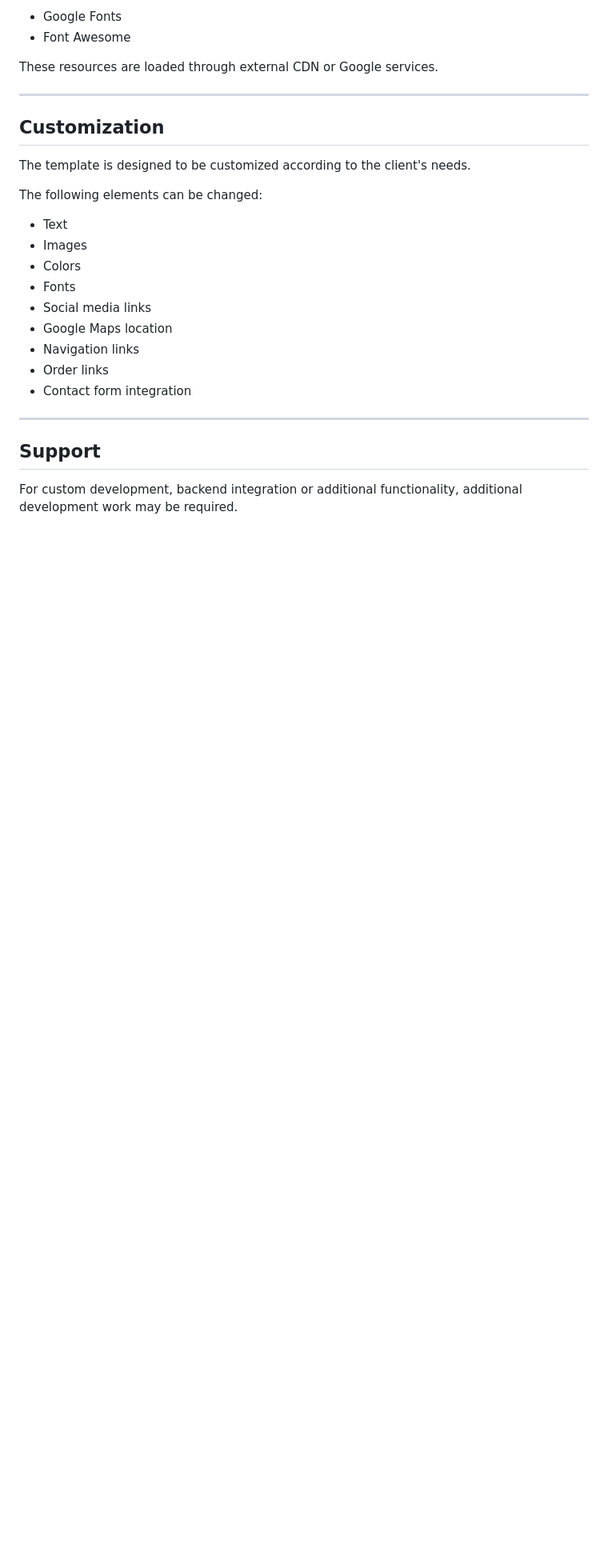
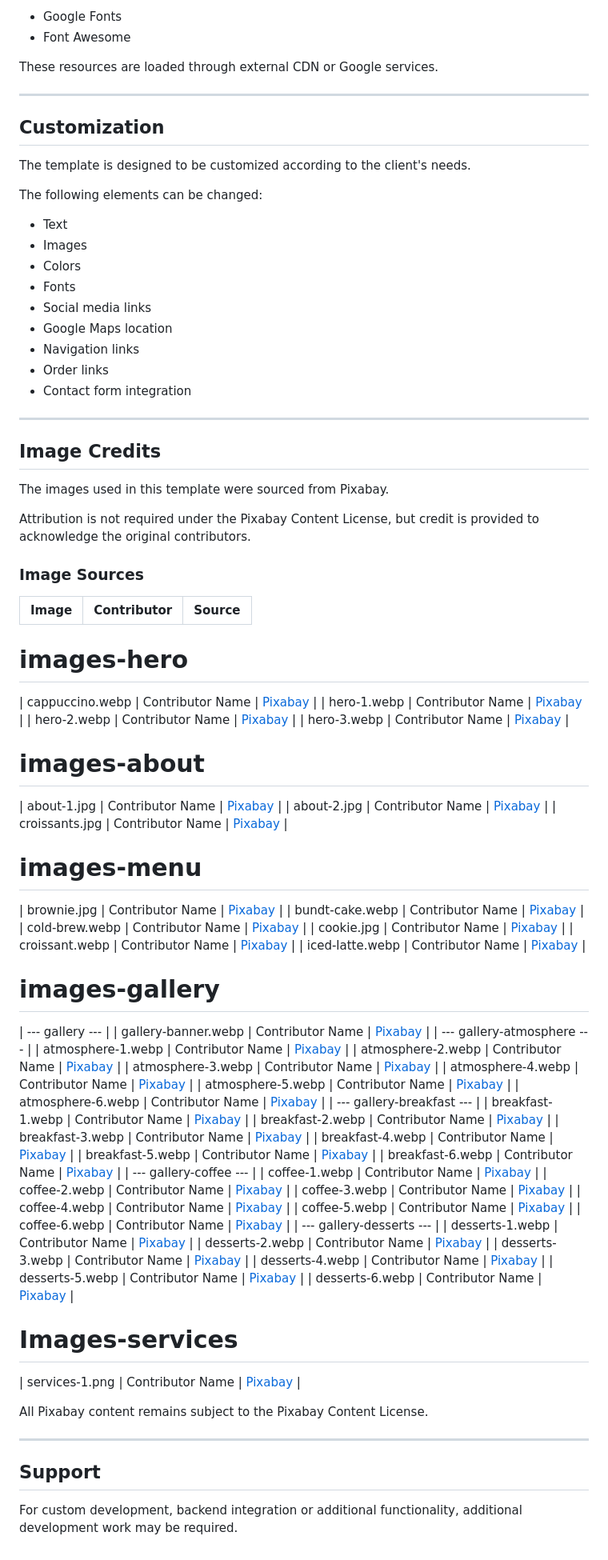
Before and after one commit to Leonardo876544/coffee-shop-template, a Markdown page: DOCUMENTATION.md, the part around the change. Shown at 80% size. Drawn GitHub-style; blank space fills up the shorter version.

```diff
--- a/DOCUMENTATION.md
+++ b/DOCUMENTATION.md
@@ -281,6 +281,75 @@ The following elements can be changed:
 
 ---
 
+## Image Credits
+
+The images used in this template were sourced from Pixabay.
+
+Attribution is not required under the Pixabay Content License,
+but credit is provided to acknowledge the original contributors.
+
+### Image Sources
+
+| Image | Contributor | Source |
+|---|---|---|
+# images-hero
+| cappuccino.webp | Contributor Name | [Pixabay](IMAGE_URL) |
+| hero-1.webp | Contributor Name | [Pixabay](IMAGE_URL) |
+| hero-2.webp | Contributor Name | [Pixabay](IMAGE_URL) |
+| hero-3.webp | Contributor Name | [Pixabay](IMAGE_URL) |
+
+# images-about
+| about-1.jpg | Contributor Name | [Pixabay](IMAGE_URL) |
+| about-2.jpg | Contributor Name | [Pixabay](IMAGE_URL) |
+| croissants.jpg | Contributor Name | [Pixabay](IMAGE_URL) |
+
+# images-menu
+| brownie.jpg | Contributor Name | [Pixabay](IMAGE_URL) |
+| bundt-cake.webp | Contributor Name | [Pixabay](IMAGE_URL) |
+| cold-brew.webp | Contributor Name | [Pixabay](IMAGE_URL) |
+| cookie.jpg | Contributor Name | [Pixabay](IMAGE_URL) |
+| croissant.webp | Contributor Name | [Pixabay](IMAGE_URL) |
+| iced-latte.webp | Contributor Name | [Pixabay](IMAGE_URL) |
+
+# images-gallery
+| --- gallery --- |
+| gallery-banner.webp | Contributor Name | [Pixabay](IMAGE_URL) |
+| --- gallery-atmosphere --- |
+| atmosphere-1.webp | Contributor Name | [Pixabay](IMAGE_URL) |
+| atmosphere-2.webp | Contributor Name | [Pixabay](IMAGE_URL) |
+| atmosphere-3.webp | Contributor Name | [Pixabay](IMAGE_URL) |
+| atmosphere-4.webp | Contributor Name | [Pixabay](IMAGE_URL) |
+| atmosphere-5.webp | Contributor Name | [Pixabay](IMAGE_URL) |
+| atmosphere-6.webp | Contributor Name | [Pixabay](IMAGE_URL) |
+| --- gallery-breakfast --- |
+| breakfast-1.webp | Contributor Name | [Pixabay](IMAGE_URL) |
+| breakfast-2.webp | Contributor Name | [Pixabay](IMAGE_URL) |
+| breakfast-3.webp | Contributor Name | [Pixabay](IMAGE_URL) |
+| breakfast-4.webp | Contributor Name | [Pixabay](IMAGE_URL) |
+| breakfast-5.webp | Contributor Name | [Pixabay](IMAGE_URL) |
+| breakfast-6.webp | Contributor Name | [Pixabay](IMAGE_URL) |
+| --- gallery-coffee --- |
+| coffee-1.webp | Contributor Name | [Pixabay](IMAGE_URL) |
+| coffee-2.webp | Contributor Name | [Pixabay](IMAGE_URL) |
+| coffee-3.webp | Contributor Name | [Pixabay](IMAGE_URL) |
+| coffee-4.webp | Contributor Name | [Pixabay](IMAGE_URL) |
+| coffee-5.webp | Contributor Name | [Pixabay](IMAGE_URL) |
+| coffee-6.webp | Contributor Name | [Pixabay](IMAGE_URL) |
+| --- gallery-desserts --- |
+| desserts-1.webp | Contributor Name | [Pixabay](IMAGE_URL) |
+| desserts-2.webp | Contributor Name | [Pixabay](IMAGE_URL) |
+| desserts-3.webp | Contributor Name | [Pixabay](IMAGE_URL) |
+| desserts-4.webp | Contributor Name | [Pixabay](IMAGE_URL) |
+| desserts-5.webp | Contributor Name | [Pixabay](IMAGE_URL) |
+| desserts-6.webp | Contributor Name | [Pixabay](IMAGE_URL) |
+
+ # Images-services
+| services-1.png | Contributor Name | [Pixabay](IMAGE_URL) |
+
+All Pixabay content remains subject to the Pixabay Content License.
+
+---
+
 ## Support
 
 For custom development, backend integration or additional functionality, additional development work may be required.
```
